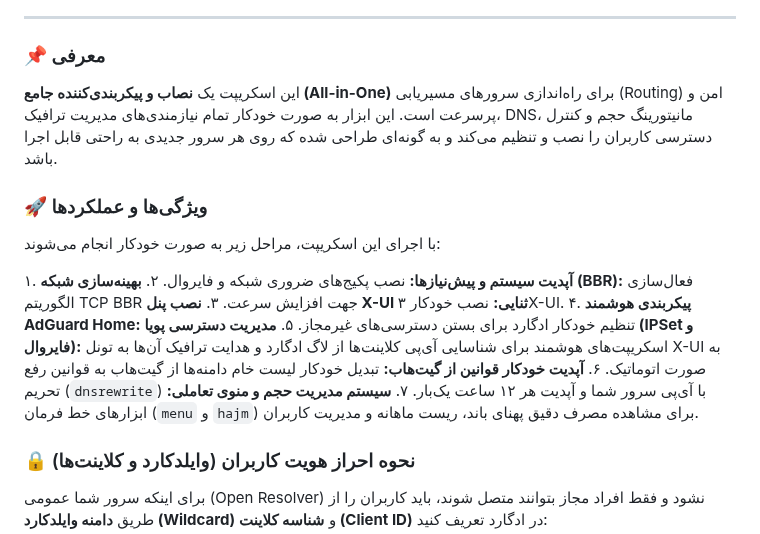
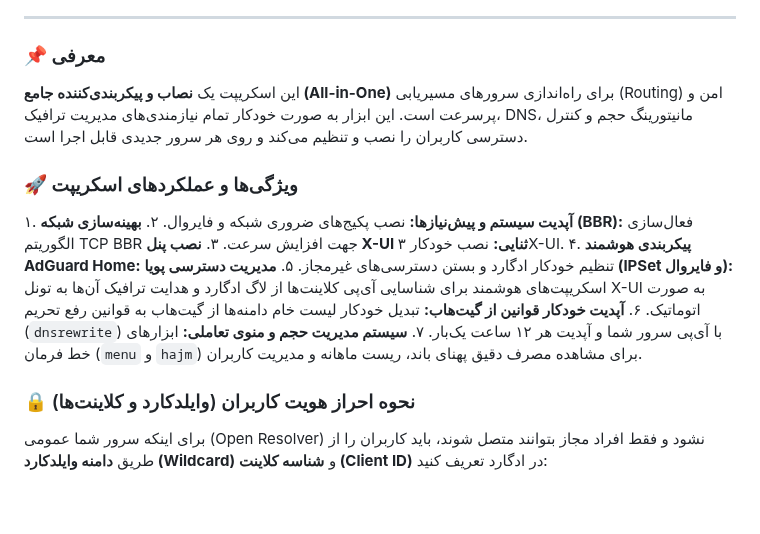
Before and after one commit to Plus98ir/DNS-Server-Config, a Markdown page: README-fa.md, the part around the change. Drawn GitHub-style; blank space fills up the shorter version.

```diff
--- a/README-fa.md
+++ b/README-fa.md
@@ -8,19 +8,16 @@
 ---
 
 ### 📌 معرفی
-این اسکریپت یک **نصاب و پیکربندی‌کننده جامع (All-in-One)** برای راه‌اندازی سرورهای مسیریابی (Routing) امن و پرسرعت است. این ابزار به صورت خودکار تمام نیازمندی‌های مدیریت ترافیک، DNS، مانیتورینگ حجم و کنترل دسترسی کاربران را نصب و تنظیم می‌کند و به گونه‌ای طراحی شده که روی هر سرور جدیدی به راحتی قابل اجرا باشد.
+این اسکریپت یک **نصاب و پیکربندی‌کننده جامع (All-in-One)** برای راه‌اندازی سرورهای مسیریابی (Routing) امن و پرسرعت است. این ابزار به صورت خودکار تمام نیازمندی‌های مدیریت ترافیک، DNS، مانیتورینگ حجم و کنترل دسترسی کاربران را نصب و تنظیم می‌کند و روی هر سرور جدیدی قابل اجرا است.
 
-### 🚀 ویژگی‌ها و عملکردها
-با اجرای این اسکریپت، مراحل زیر به صورت خودکار انجام می‌شوند:
-
+### 🚀 ویژگی‌ها و عملکردهای اسکریپت
 ۱. **آپدیت سیستم و پیش‌نیازها:** نصب پکیج‌های ضروری شبکه و فایروال.
 ۲. **بهینه‌سازی شبکه (BBR):** فعال‌سازی الگوریتم TCP BBR جهت افزایش سرعت.
 ۳. **نصب پنل X-UI ثنایی:** نصب خودکار ۳X-UI.
-۴. **پیکربندی هوشمند AdGuard Home:** تنظیم خودکار ادگارد برای بستن دسترسی‌های غیرمجاز.
+۴. **پیکربندی هوشمند AdGuard Home:** تنظیم خودکار ادگارد و بستن دسترسی‌های غیرمجاز.
 ۵. **مدیریت دسترسی پویا (IPSet و فایروال):** اسکریپت‌های هوشمند برای شناسایی آی‌پی کلاینت‌ها از لاگ ادگارد و هدایت ترافیک آن‌ها به تونل X-UI به صورت اتوماتیک.
 ۶. **آپدیت خودکار قوانین از گیت‌هاب:** تبدیل خودکار لیست خام دامنه‌ها از گیت‌هاب به قوانین رفع تحریم (`dnsrewrite`) با آی‌پی سرور شما و آپدیت هر ۱۲ ساعت یک‌بار.
 ۷. **سیستم مدیریت حجم و منوی تعاملی:** ابزارهای خط فرمان (`menu` و `hajm`) برای مشاهده مصرف دقیق پهنای باند، ریست ماهانه و مدیریت کاربران.
-
 ### 🔒 نحوه احراز هویت کاربران (وایلدکارد و کلاینت‌ها)
 برای اینکه سرور شما عمومی (Open Resolver) نشود و فقط افراد مجاز بتوانند متصل شوند، باید کاربران را از طریق **دامنه وایلدکارد (Wildcard)** و **شناسه کلاینت (Client ID)** در ادگارد تعریف کنید:
 
```
